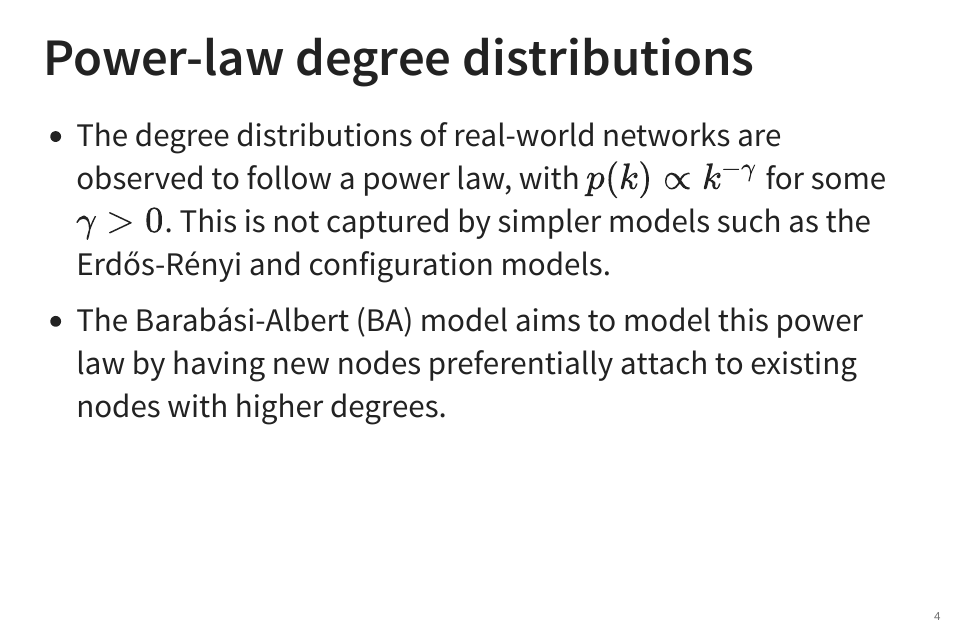
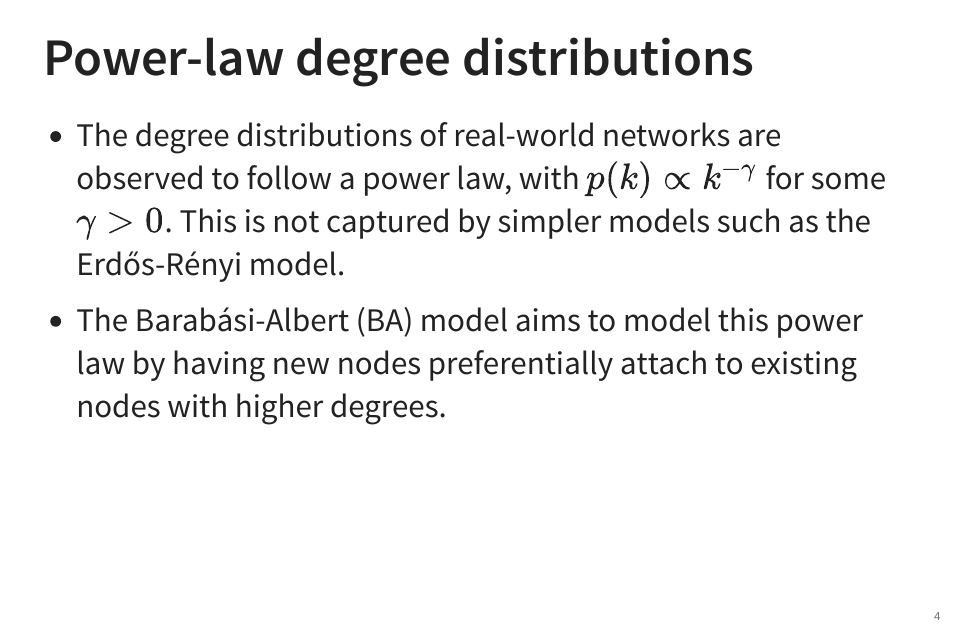
Before and after one commit to jackson-zhou-sydney/DATA5441-project-4, a Quarto document (pref_attach.qmd): page 3 of 16. The pictures show the output file pref_attach.html that the author committed with the source, opened offline.

Commit message:
Fixed typo.

```diff
--- a/pref_attach.qmd
+++ b/pref_attach.qmd
@@ -15,7 +15,7 @@ format:
 ## Power-law degree distributions
 
 - The degree distributions of real-world networks are observed to follow a power law, with $p(k)\propto k^{-\gamma}$ for some $\gamma>0$.
-This is not captured by simpler models such as the Erdős-Rényi and configuration models.
+This is not captured by simpler models such as the Erdős-Rényi model.
 
 - The Barabási-Albert (BA) model aims to model this power law by having new nodes preferentially attach to existing nodes with higher degrees.
 
```
Also changed, not shown: pref_attach.html.
